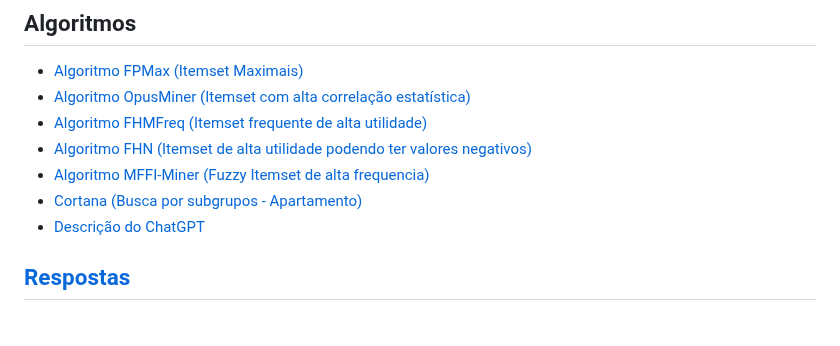
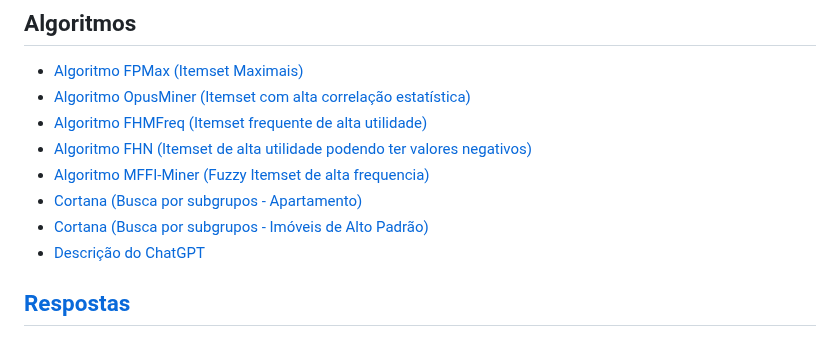
Before and after one commit to guinamen/aprendizado, a Markdown page: README.md, the part around the change. Rendered like a GitHub page.

```diff
--- a/README.md
+++ b/README.md
@@ -63,5 +63,6 @@
 - [Algoritmo FHN (Itemset de alta utilidade podendo ter valores negativos)](FHN.md)
 - [Algoritmo MFFI-Miner (Fuzzy Itemset de alta frequencia)](fuzzy.md)
 - [Cortana (Busca por subgrupos - Apartamento)](subgrupo.md)
+- [Cortana (Busca por subgrupos - Imóveis de Alto Padrão)](subgrupo_p5.md)
 - [Descrição do ChatGPT](chat-gpt.md)
 ## [Respostas](respostas.md)
```
